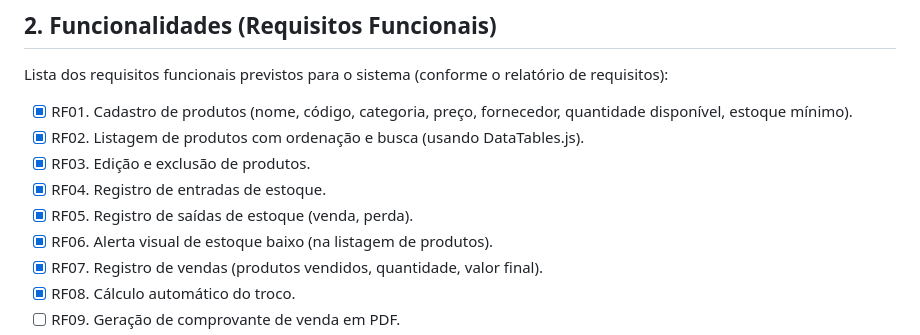
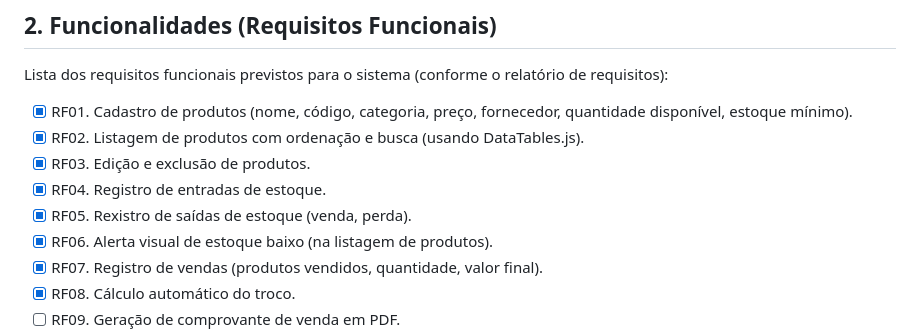
Before and after one commit to dgusfr/PI1_controle_estoque, a Markdown page: README.md, the part around the change. Drawn GitHub-style.

```diff
--- a/README.md
+++ b/README.md
@@ -39,7 +39,7 @@ Lista dos requisitos funcionais previstos para o sistema (conforme o relatório
 * [x] RF02. Listagem de produtos com ordenação e busca (usando DataTables.js).
 * [x] RF03. Edição e exclusão de produtos.
 * [x] RF04. Registro de entradas de estoque.
-* [x] RF05. Registro de saídas de estoque (venda, perda).
+* [x] RF05. Rexistro de saídas de estoque (venda, perda).
 * [x] RF06. Alerta visual de estoque baixo (na listagem de produtos).
 * [x] RF07. Registro de vendas (produtos vendidos, quantidade, valor final).
 * [x] RF08. Cálculo automático do troco.
```
